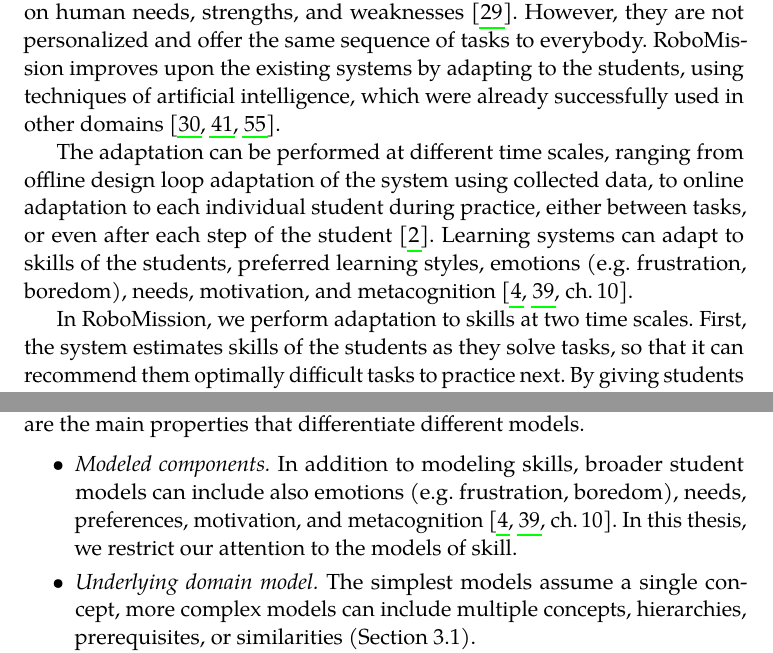
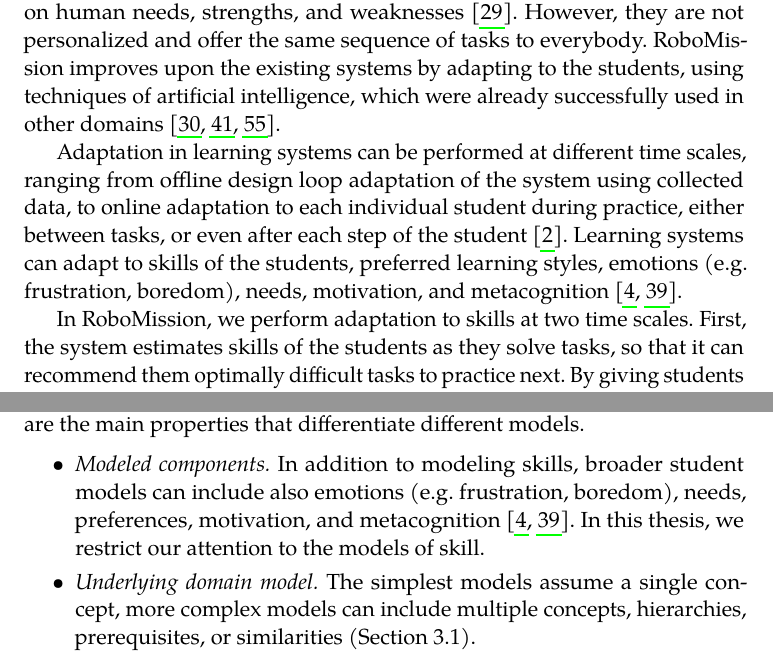
Before and after one commit to effa/flocs-thesis, a LaTeX thesis (thesis.tex, which reads 01-introduction.tex, 03-adaptive-learning.tex): two parts of pages 13 and 27 of 80, joined at a grey line, cut so that both start at the same text. Compiled offline with pdfLaTeX.

Commit message:
Fix references and a formulation

```diff
--- a/01-introduction.tex
+++ b/01-introduction.tex
@@ -58,14 +58,14 @@ which were already successfully used in other domains
 %  {RoboMission is a web application for learning introductory programming %
 %   using space themed grid world and block-based programming.}
 
-The adaptation can be performed at different time scales,
+Adaptation in learning systems can be performed at different time scales,
 ranging from offline design loop adaptation of the system using
 collected data, to online adaptation to each individual student during practice,
 either between tasks, or even after each step of the student
 \cite{adaptive-learning-grid}.
 Learning systems can adapt to skills of the students, preferred learning styles,
 emotions (e.g. frustration, boredom), needs, motivation, and metacognition
-\cite[ch.\,10]{affect-sensor-free,its-review-2010}.
+\cite{affect-sensor-free,its-review-2010}.
 
 In RoboMission, we perform adaptation to skills at two time scales.
 First, the system estimates skills of the students as they solve tasks,
--- a/03-adaptive-learning.tex
+++ b/03-adaptive-learning.tex
@@ -842,7 +842,7 @@ are the main properties that differentiate different models.
 \item \emph{Modeled components.}
 In addition to modeling skills, broader student models can
 include also emotions (e.g. frustration, boredom), needs, preferences, motivation,
-and metacognition \cite[ch.\,10]{affect-sensor-free,its-review-2010}.
+and metacognition \cite{affect-sensor-free,its-review-2010}.
 In this thesis, we restrict our attention to the models of skill.
 %(knowledge about their knowledge) (REF).
 % NOTE: + preferences, e.g. about ideal challenge level, amount of text, theme,
```
